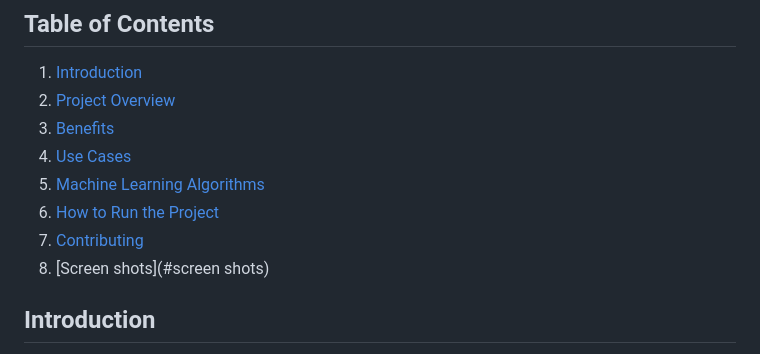
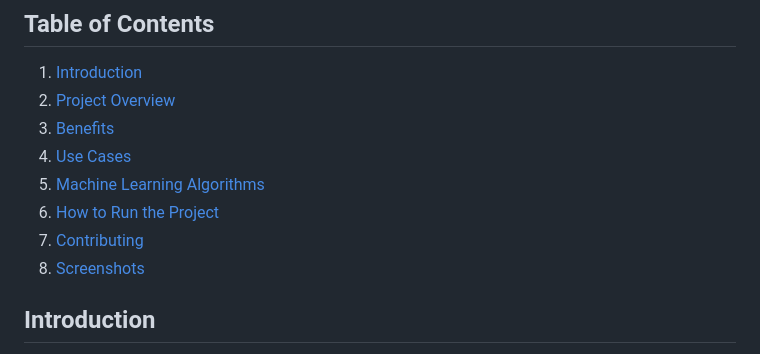
Before and after one commit to Umayal25/Big-Mart-Sales-Prediction-Using-Machine-Learning, a Markdown page: README.md, the part around the change. GitHub-like rendering.

```diff
--- a/README.md
+++ b/README.md
@@ -14,7 +14,7 @@ Welcome to the BigMart Sales Prediction project! This project leverages machine
 5. [Machine Learning Algorithms](#machine-learning-algorithms)
 6. [How to Run the Project](#how-to-run-the-project)
 7. [Contributing](#contributing)
-8. [Screen shots](#screen shots)
+8. [Screenshots](#screenshots)
 
 ## Introduction
 
```
